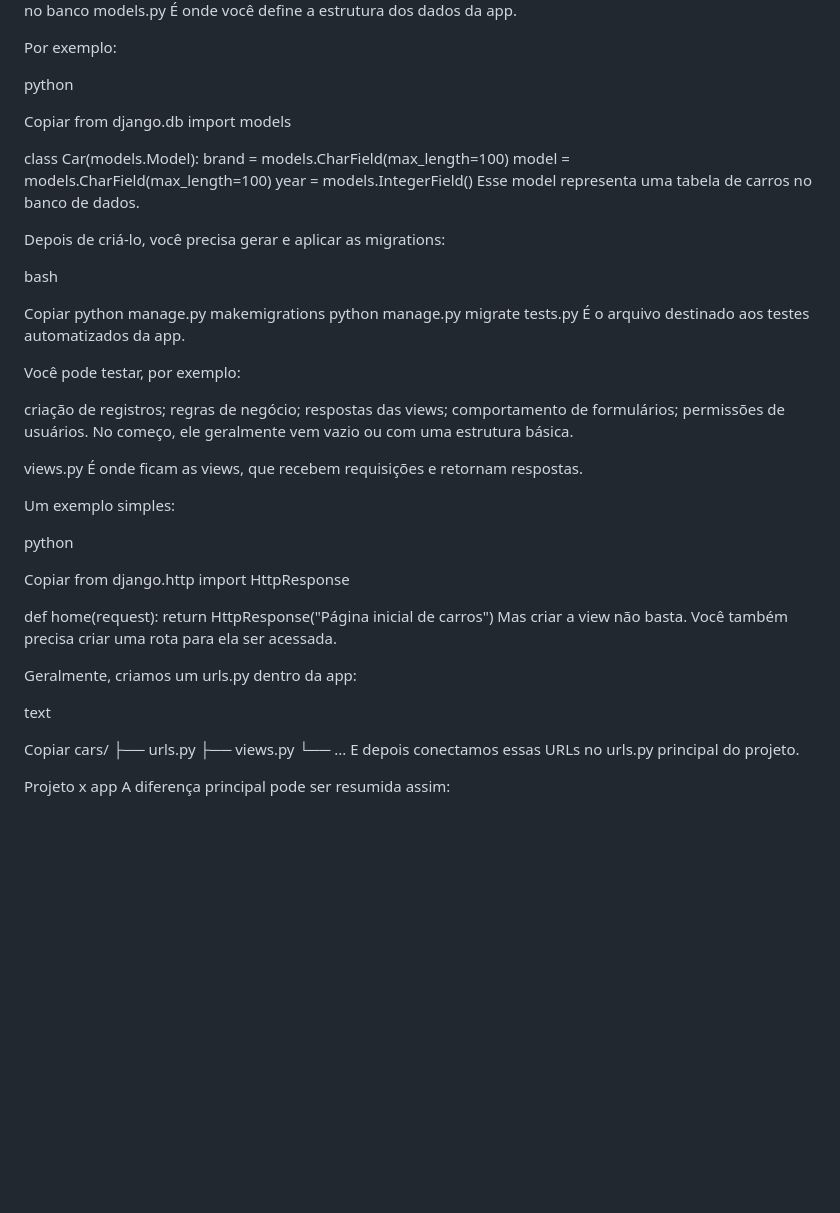
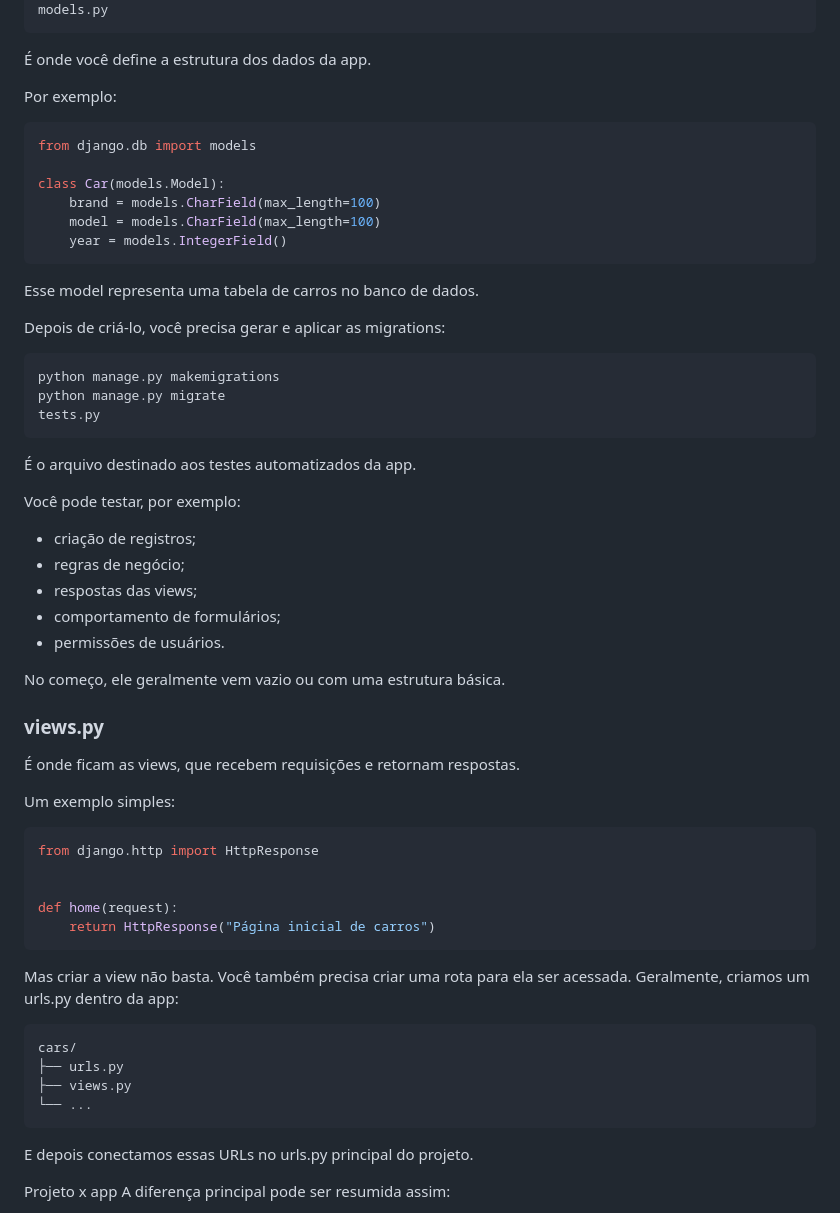
Before and after one commit to coelhp/CARROS, a Markdown page: dif_project_vs_app.md, the part around one of its changes. Rendered like a GitHub page; blank space fills up the shorter version.

````diff
--- a/dif_project_vs_app.md
+++ b/dif_project_vs_app.md
@@ -126,65 +124,66 @@ python manage.py migrate
         ↓
 Alteração aplicada no banco
 models.py
+```
+
 É onde você define a estrutura dos dados da app.
 
 Por exemplo:
 
-python
-
-Copiar
+```python
 from django.db import models
-
 
 class Car(models.Model):
     brand = models.CharField(max_length=100)
     model = models.CharField(max_length=100)
     year = models.IntegerField()
+```
+
 Esse model representa uma tabela de carros no banco de dados.
 
 Depois de criá-lo, você precisa gerar e aplicar as migrations:
 
-bash
-
-Copiar
+```bash
 python manage.py makemigrations
 python manage.py migrate
 tests.py
+```
+
 É o arquivo destinado aos testes automatizados da app.
 
 Você pode testar, por exemplo:
 
-criação de registros;
-regras de negócio;
-respostas das views;
-comportamento de formulários;
-permissões de usuários.
+-    criação de registros;
+-    regras de negócio;
+-    respostas das views;
+-    comportamento de formulários;
+-    permissões de usuários.
+
 No começo, ele geralmente vem vazio ou com uma estrutura básica.
 
-views.py
+### views.py
 É onde ficam as views, que recebem requisições e retornam respostas.
 
 Um exemplo simples:
 
-python
-
-Copiar
+```python
 from django.http import HttpResponse
 
 
 def home(request):
     return HttpResponse("Página inicial de carros")
+```
+
 Mas criar a view não basta. Você também precisa criar uma rota para ela ser acessada.
-
 Geralmente, criamos um urls.py dentro da app:
 
-text
-
-Copiar
+```bash
 cars/
 ├── urls.py
 ├── views.py
 └── ...
+```
+
 E depois conectamos essas URLs no urls.py principal do projeto.
 
 Projeto x app
````
Also changed, not shown: other parts of dif_project_vs_app.md (+26 -28 lines).
